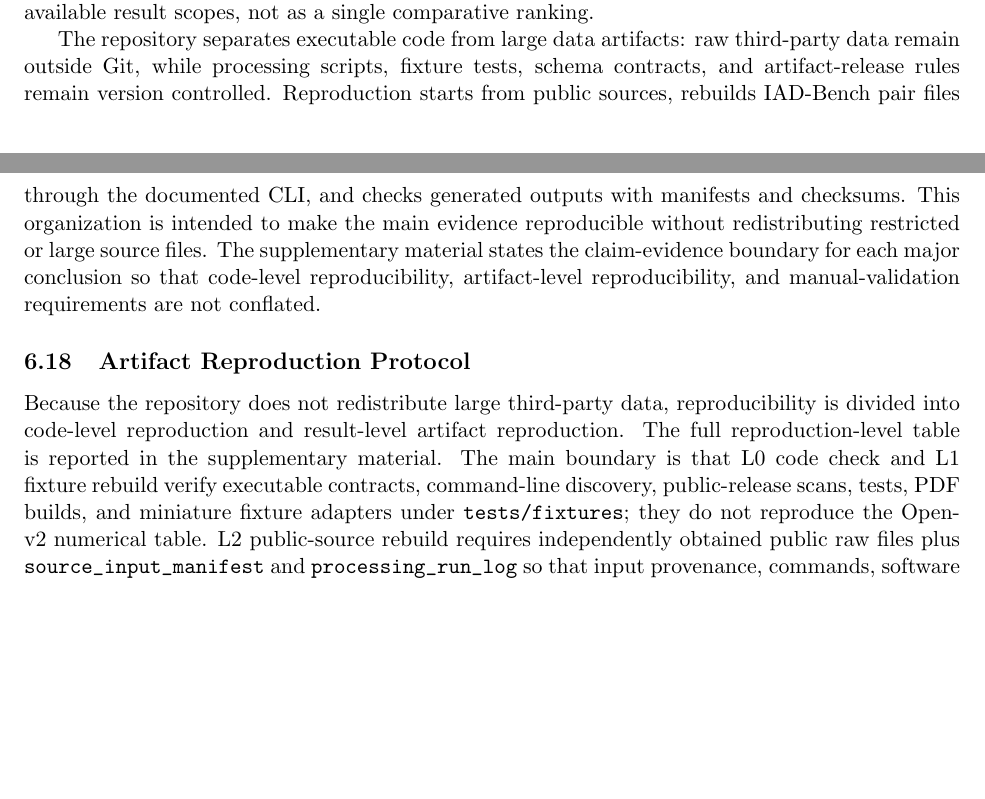
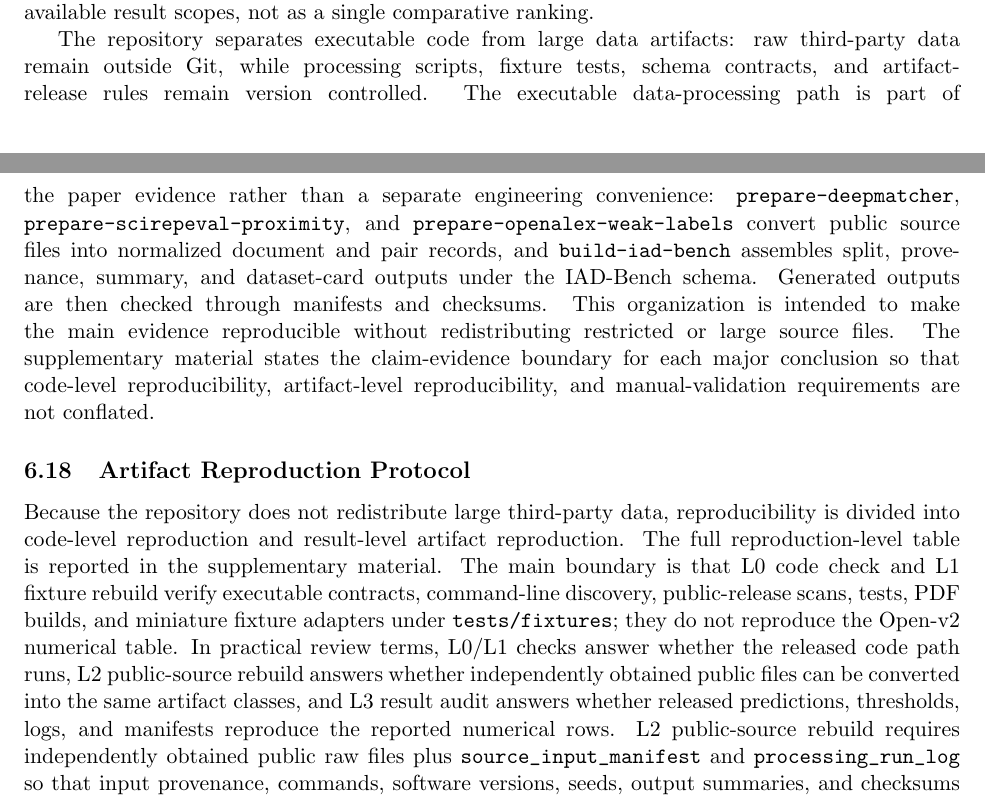
Before and after one commit to bujiuzhi/iad-sieve, a LaTeX paper (manuscript/main.tex): two parts of pages 16 and 17 of 25, joined at a grey line, cut so that both start at the same text, the shorter picture padded with empty space. Compiled offline with pdfLaTeX.

Commit message:
强化数据处理复现说明

```diff
--- a/manuscript/main.tex
+++ b/manuscript/main.tex
@@ -458,11 +458,11 @@ Baseline comparison is controlled through the pair contract rather than through
 
 All reported systems are evaluated through the same pair-level schema, split field, and metric implementation. Threshold-sensitive baselines select merge thresholds on validation evidence and are then evaluated on held-out evidence. The main metrics are same-work F1 on gold identity pairs, ordinary false-merge rate, and HNFMR on agenda-level hard negatives. Rows with different pair counts in Table~\ref{tab:openv2-results} should therefore be read as evidence for the same mechanism under different available result scopes, not as a single comparative ranking.
 
-The repository separates executable code from large data artifacts: raw third-party data remain outside Git, while processing scripts, fixture tests, schema contracts, and artifact-release rules remain version controlled. Reproduction starts from public sources, rebuilds IAD-Bench pair files through the documented CLI, and checks generated outputs with manifests and checksums. This organization is intended to make the main evidence reproducible without redistributing restricted or large source files. The supplementary material states the claim-evidence boundary for each major conclusion so that code-level reproducibility, artifact-level reproducibility, and manual-validation requirements are not conflated.
+The repository separates executable code from large data artifacts: raw third-party data remain outside Git, while processing scripts, fixture tests, schema contracts, and artifact-release rules remain version controlled. The executable data-processing path is part of the paper evidence rather than a separate engineering convenience: \texttt{prepare-deepmatcher}, \texttt{prepare-scirepeval-proximity}, and \texttt{prepare-openalex-weak-labels} convert public source files into normalized document and pair records, and \texttt{build-iad-bench} assembles split, provenance, summary, and dataset-card outputs under the IAD-Bench schema. Generated outputs are then checked through manifests and checksums. This organization is intended to make the main evidence reproducible without redistributing restricted or large source files. The supplementary material states the claim-evidence boundary for each major conclusion so that code-level reproducibility, artifact-level reproducibility, and manual-validation requirements are not conflated.
 
 \subsection{Artifact Reproduction Protocol}
 
-Because the repository does not redistribute large third-party data, reproducibility is divided into code-level reproduction and result-level artifact reproduction. The full reproduction-level table is reported in the supplementary material. The main boundary is that L0 code check and L1 fixture rebuild verify executable contracts, command-line discovery, public-release scans, tests, PDF builds, and miniature fixture adapters under \texttt{tests/fixtures}; they do not reproduce the Open-v2 numerical table. L2 public-source rebuild requires independently obtained public raw files plus \path{source_input_manifest} and \path{processing_run_log} so that input provenance, commands, software versions, seeds, output summaries, and checksums can be audited. L3 result audit requires released tables, predictions, logs, manifests, checksums, and commit identifiers before numerical results can be treated as externally auditable.
+Because the repository does not redistribute large third-party data, reproducibility is divided into code-level reproduction and result-level artifact reproduction. The full reproduction-level table is reported in the supplementary material. The main boundary is that L0 code check and L1 fixture rebuild verify executable contracts, command-line discovery, public-release scans, tests, PDF builds, and miniature fixture adapters under \texttt{tests/fixtures}; they do not reproduce the Open-v2 numerical table. In practical review terms, L0/L1 checks answer whether the released code path runs, L2 public-source rebuild answers whether independently obtained public files can be converted into the same artifact classes, and L3 result audit answers whether released predictions, thresholds, logs, and manifests reproduce the reported numerical rows. L2 public-source rebuild requires independently obtained public raw files plus \path{source_input_manifest} and \path{processing_run_log} so that input provenance, commands, software versions, seeds, output summaries, and checksums can be audited. L3 result audit requires released tables, predictions, logs, manifests, checksums, and commit identifiers before numerical results can be treated as externally auditable.
 
 The key principle is that small fixtures verify processing contracts, while full reported tables require either independently obtained public source files or a released artifact package with manifests and checksums. A reviewer who has only the Git repository can evaluate installation, schema behavior, fixture rebuilding, public-release boundaries, and manuscript construction. A reviewer cannot verify model predictions, threshold choices, or row-level Open-v2 numbers from Git alone without the L2/L3 artifact chain.
 
```
Also changed, not shown: 4 other files.
